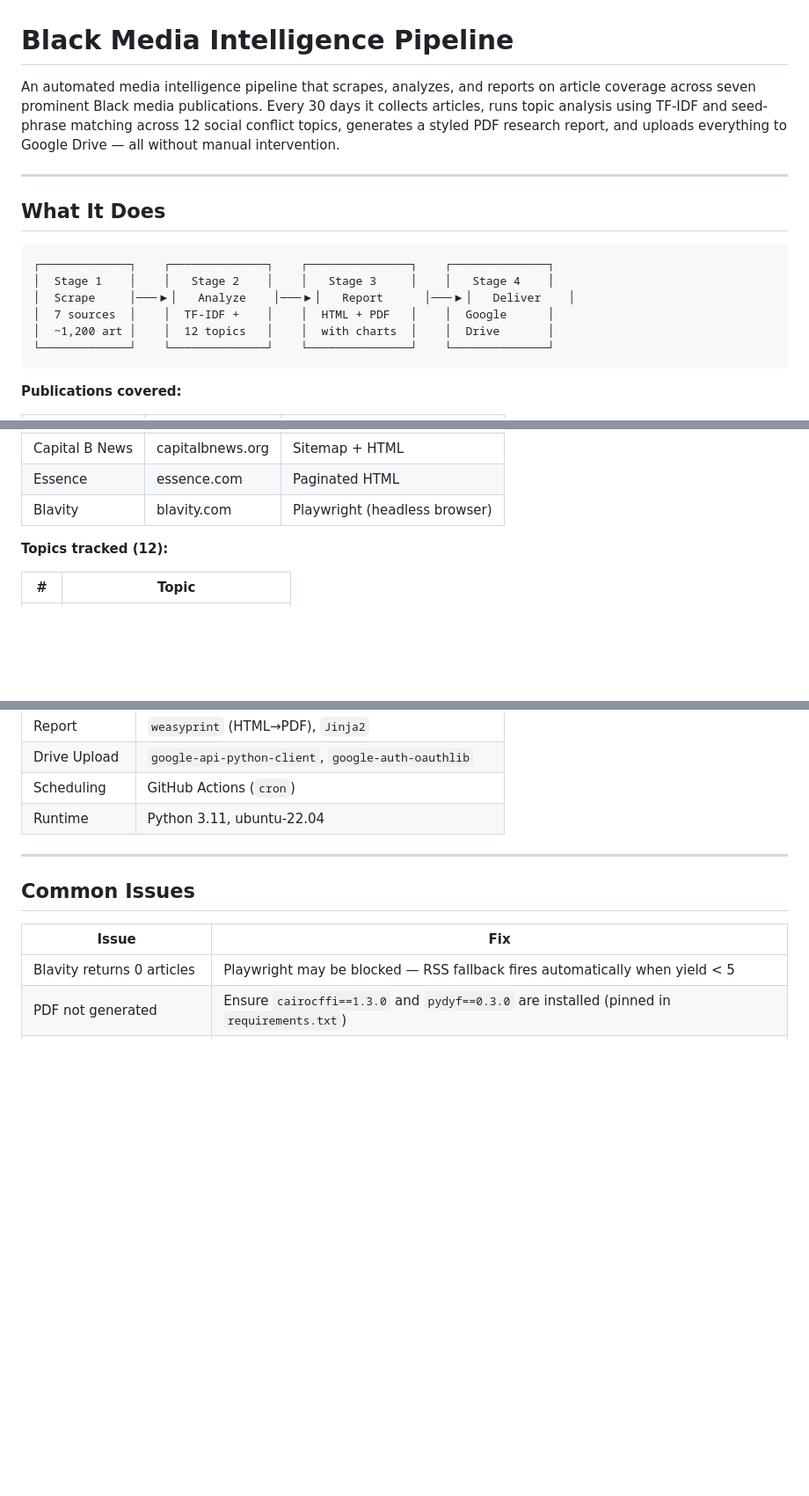
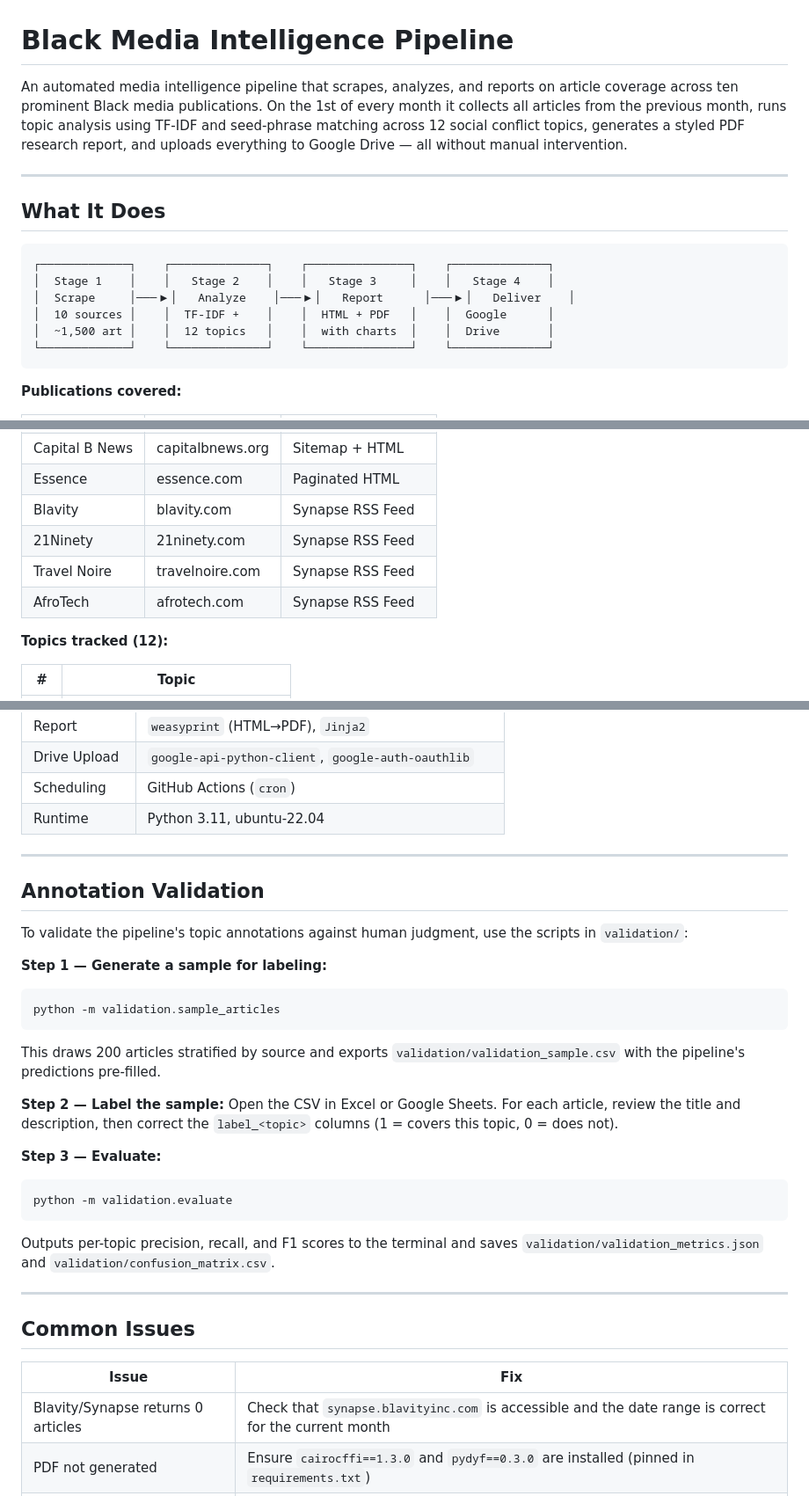
Before and after one commit to cyberxx7/topic-analysis, a Markdown page: README.md, 3 parts joined by grey strips. Shown at 88% size. GitHub-like rendering; blank space fills up the shorter version.

Commit message:
docs: update README for 10 publications and Synapse scraper

````diff
--- a/README.md
+++ b/README.md
@@ -1,6 +1,6 @@
 # Black Media Intelligence Pipeline
 
-An automated media intelligence pipeline that scrapes, analyzes, and reports on article coverage across seven prominent Black media publications. Every 30 days it collects articles, runs topic analysis using TF-IDF and seed-phrase matching across 12 social conflict topics, generates a styled PDF research report, and uploads everything to Google Drive — all without manual intervention.
+An automated media intelligence pipeline that scrapes, analyzes, and reports on article coverage across ten prominent Black media publications. On the 1st of every month it collects all articles from the previous month, runs topic analysis using TF-IDF and seed-phrase matching across 12 social conflict topics, generates a styled PDF research report, and uploads everything to Google Drive — all without manual intervention.
 
 ---
 
@@ -10,8 +10,8 @@ An automated media intelligence pipeline that scrapes, analyzes, and reports on
 ┌─────────────┐    ┌──────────────┐    ┌───────────────┐    ┌──────────────┐
 │  Stage 1    │    │   Stage 2    │    │   Stage 3     │    │   Stage 4    │
 │  Scrape     │───▶│   Analyze    │───▶│   Report      │───▶│   Deliver    │
-│  7 sources  │    │  TF-IDF +    │    │  HTML + PDF   │    │  Google      │
-│  ~1,200 art │    │  12 topics   │    │  with charts  │    │  Drive       │
+│  10 sources │    │  TF-IDF +    │    │  HTML + PDF   │    │  Google      │
+│  ~1,500 art │    │  12 topics   │    │  with charts  │    │  Drive       │
 └─────────────┘    └──────────────┘    └───────────────┘    └──────────────┘
 ```
 
@@ -25,7 +25,10 @@ An automated media intelligence pipeline that scrapes, analyzes, and reports on
 | Ebony | ebony.com | WordPress REST API |
 | Capital B News | capitalbnews.org | Sitemap + HTML |
 | Essence | essence.com | Paginated HTML |
-| Blavity | blavity.com | Playwright (headless browser) |
+| Blavity | blavity.com | Synapse RSS Feed |
+| 21Ninety | 21ninety.com | Synapse RSS Feed |
+| Travel Noire | travelnoire.com | Synapse RSS Feed |
+| AfroTech | afrotech.com | Synapse RSS Feed |
 
 **Topics tracked (12):**
 
@@ -283,11 +288,32 @@ Each topic entry looks like:
 
 ---
 
+## Annotation Validation
+
+To validate the pipeline's topic annotations against human judgment, use the scripts in `validation/`:
+
+**Step 1 — Generate a sample for labeling:**
+```bash
+python -m validation.sample_articles
+```
+This draws 200 articles stratified by source and exports `validation/validation_sample.csv` with the pipeline's predictions pre-filled.
+
+**Step 2 — Label the sample:**
+Open the CSV in Excel or Google Sheets. For each article, review the title and description, then correct the `label_<topic>` columns (1 = covers this topic, 0 = does not).
+
+**Step 3 — Evaluate:**
+```bash
+python -m validation.evaluate
+```
+Outputs per-topic precision, recall, and F1 scores to the terminal and saves `validation/validation_metrics.json` and `validation/confusion_matrix.csv`.
+
+---
+
 ## Common Issues
 
 | Issue | Fix |
 |---|---|
-| Blavity returns 0 articles | Playwright may be blocked — RSS fallback fires automatically when yield < 5 |
+| Blavity/Synapse returns 0 articles | Check that `synapse.blavityinc.com` is accessible and the date range is correct for the current month |
 | PDF not generated | Ensure `cairocffi==1.3.0` and `pydyf==0.3.0` are installed (pinned in `requirements.txt`) |
 | Drive auth fails | Re-run `python delivery/upload_drive.py --auth` locally and update the `GOOGLE_OAUTH_TOKEN` secret |
 | GitHub Actions timeout | Increase `timeout-minutes` in `run_pipeline.yml` (current: 60 min) |
````
Also changed, not shown: other parts of README.md (+6 -4 lines).
